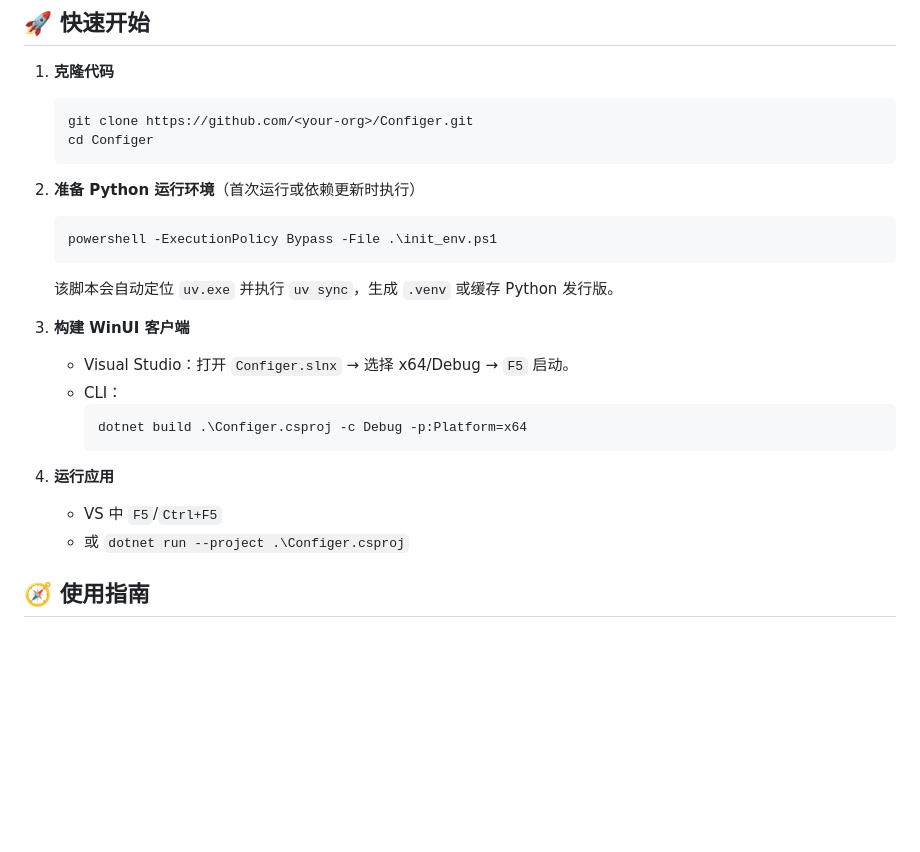
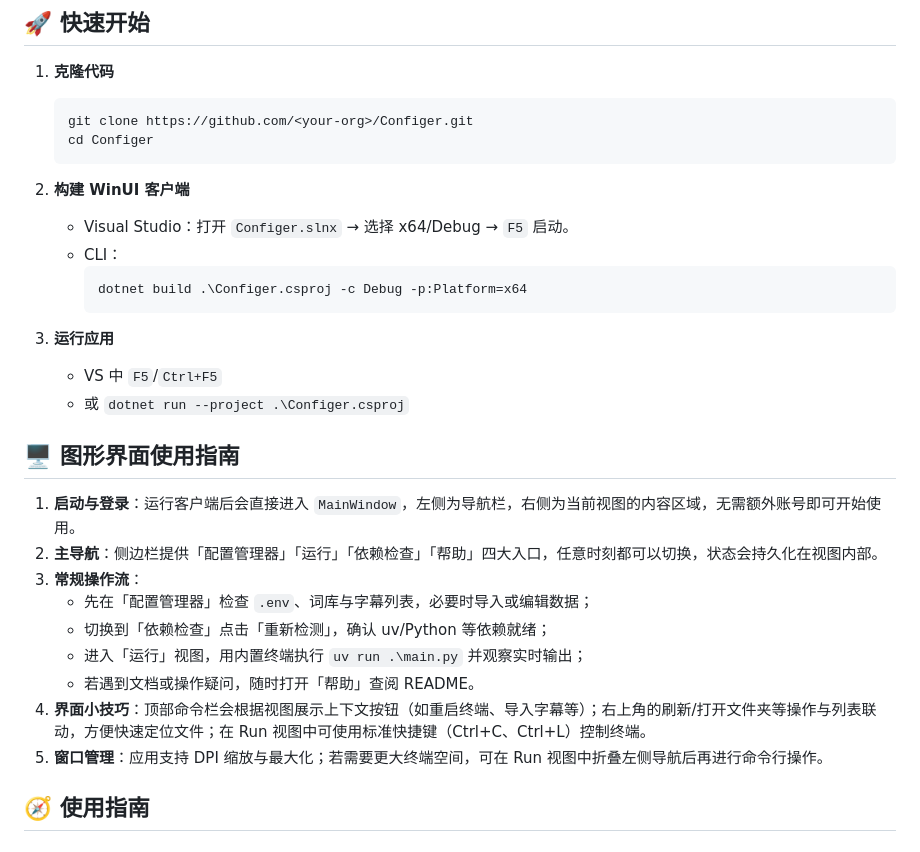
Before and after one commit to YakuzaRyo/DS_Translator, a Markdown page: README.md, the part around the change. Rendered like a GitHub page; blank space fills up the shorter version.

Commit message:
Revise README for clarity and structure
Updated README to enhance clarity and structure, added usage guidelines, and improved formatting.

````diff
--- a/README.md
+++ b/README.md
@@ -75,22 +75,29 @@ Configer 是一个基于 **WinUI 3 (.NET 8)** 的桌面控制台，它把 DeepSe
 	 cd Configer
 	 ```
 
-2. **准备 Python 运行环境**（首次运行或依赖更新时执行）
-	 ```powershell
-	 powershell -ExecutionPolicy Bypass -File .\init_env.ps1
-	 ```
-	 该脚本会自动定位 `uv.exe` 并执行 `uv sync`，生成 `.venv` 或缓存 Python 发行版。
-
-3. **构建 WinUI 客户端**
+2. **构建 WinUI 客户端**
 	 - Visual Studio：打开 `Configer.slnx` → 选择 x64/Debug → `F5` 启动。
 	 - CLI：
 		 ```powershell
 		 dotnet build .\Configer.csproj -c Debug -p:Platform=x64
 		 ```
 
-4. **运行应用**
+3. **运行应用**
 	 - VS 中 `F5`/`Ctrl+F5`
 	 - 或 `dotnet run --project .\Configer.csproj`
+
+
+## 🖥️ 图形界面使用指南
+
+1. **启动与登录**：运行客户端后会直接进入 `MainWindow`，左侧为导航栏，右侧为当前视图的内容区域，无需额外账号即可开始使用。
+2. **主导航**：侧边栏提供「配置管理器」「运行」「依赖检查」「帮助」四大入口，任意时刻都可以切换，状态会持久化在视图内部。
+3. **常规操作流**：
+	- 先在「配置管理器」检查 `.env`、词库与字幕列表，必要时导入或编辑数据；
+	- 切换到「依赖检查」点击「重新检测」，确认 uv/Python 等依赖就绪；
+	- 进入「运行」视图，用内置终端执行 `uv run .\main.py` 并观察实时输出；
+	- 若遇到文档或操作疑问，随时打开「帮助」查阅 README。
+4. **界面小技巧**：顶部命令栏会根据视图展示上下文按钮（如重启终端、导入字幕等）；右上角的刷新/打开文件夹等操作与列表联动，方便快速定位文件；在 Run 视图中可使用标准快捷键（Ctrl+C、Ctrl+L）控制终端。
+5. **窗口管理**：应用支持 DPI 缩放与最大化；若需要更大终端空间，可在 Run 视图中折叠左侧导航后再进行命令行操作。
 
 
 ## 🧭 使用指南
````
